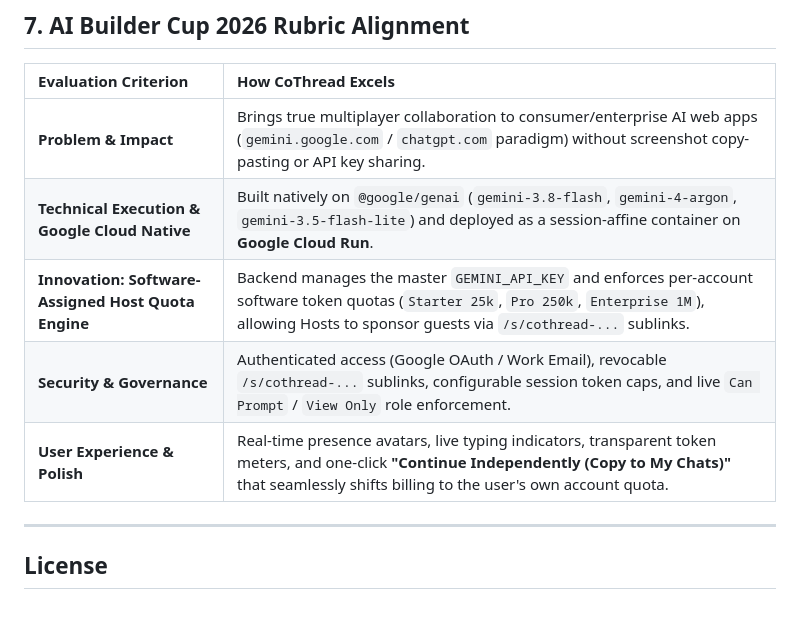
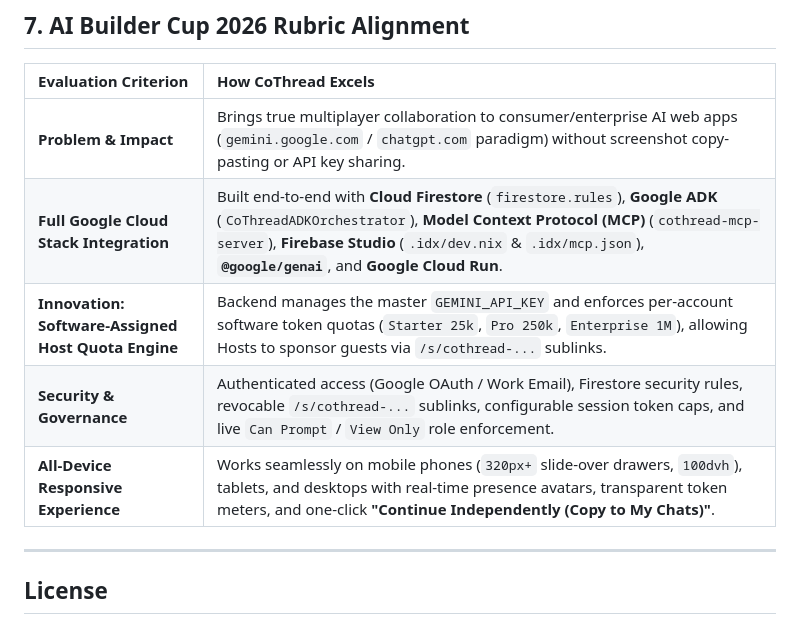
Before and after one commit to RobinaMirbahar/CoThread, a Markdown page: README.md, the part around one of its changes. Rendered like a GitHub page.

```diff
--- a/README.md
+++ b/README.md
@@ -187,10 +190,10 @@ gcloud builds submit --config cloudbuild.yaml \
 | Evaluation Criterion | How CoThread Excels |
 | :--- | :--- |
 | **Problem & Impact** | Brings true multiplayer collaboration to consumer/enterprise AI web apps (`gemini.google.com` / `chatgpt.com` paradigm) without screenshot copy-pasting or API key sharing. |
-| **Technical Execution & Google Cloud Native** | Built natively on `@google/genai` (`gemini-3.8-flash`, `gemini-4-argon`, `gemini-3.5-flash-lite`) and deployed as a session-affine container on **Google Cloud Run**. |
+| **Full Google Cloud Stack Integration** | Built end-to-end with **Cloud Firestore** (`firestore.rules`), **Google ADK** (`CoThreadADKOrchestrator`), **Model Context Protocol (MCP)** (`cothread-mcp-server`), **Firebase Studio** (`.idx/dev.nix` & `.idx/mcp.json`), **`@google/genai`**, and **Google Cloud Run**. |
 | **Innovation: Software-Assigned Host Quota Engine** | Backend manages the master `GEMINI_API_KEY` and enforces per-account software token quotas (`Starter 25k`, `Pro 250k`, `Enterprise 1M`), allowing Hosts to sponsor guests via `/s/cothread-...` sublinks. |
-| **Security & Governance** | Authenticated access (Google OAuth / Work Email), revocable `/s/cothread-...` sublinks, configurable session token caps, and live `Can Prompt` / `View Only` role enforcement. |
-| **User Experience & Polish** | Real-time presence avatars, live typing indicators, transparent token meters, and one-click **"Continue Independently (Copy to My Chats)"** that seamlessly shifts billing to the user's own account quota. |
+| **Security & Governance** | Authenticated access (Google OAuth / Work Email), Firestore security rules, revocable `/s/cothread-...` sublinks, configurable session token caps, and live `Can Prompt` / `View Only` role enforcement. |
+| **All-Device Responsive Experience** | Works seamlessly on mobile phones (`320px+` slide-over drawers, `100dvh`), tablets, and desktops with real-time presence avatars, transparent token meters, and one-click **"Continue Independently (Copy to My Chats)"**. |
 
 ---
 
```
Also changed, not shown: other parts of README.md (+15 -12 lines).
